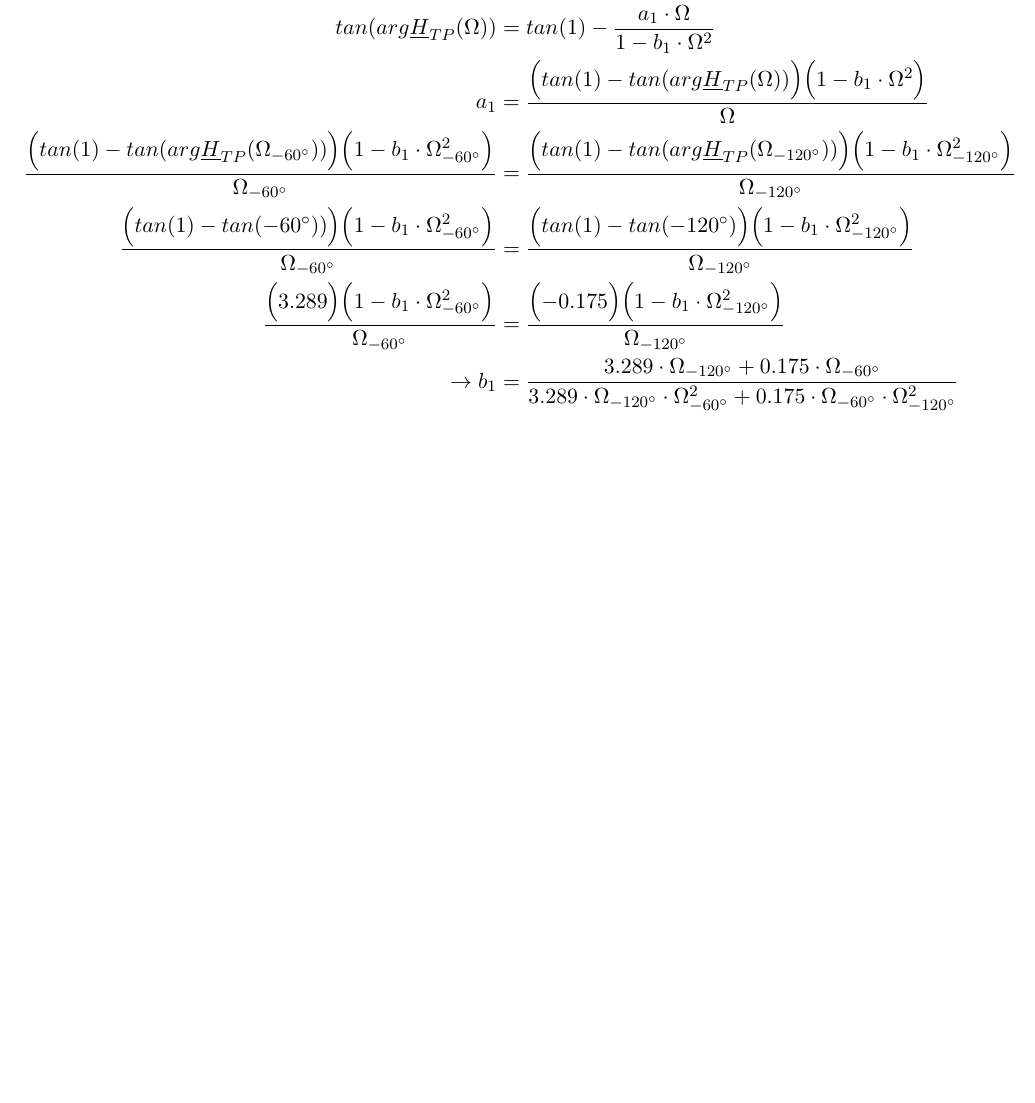
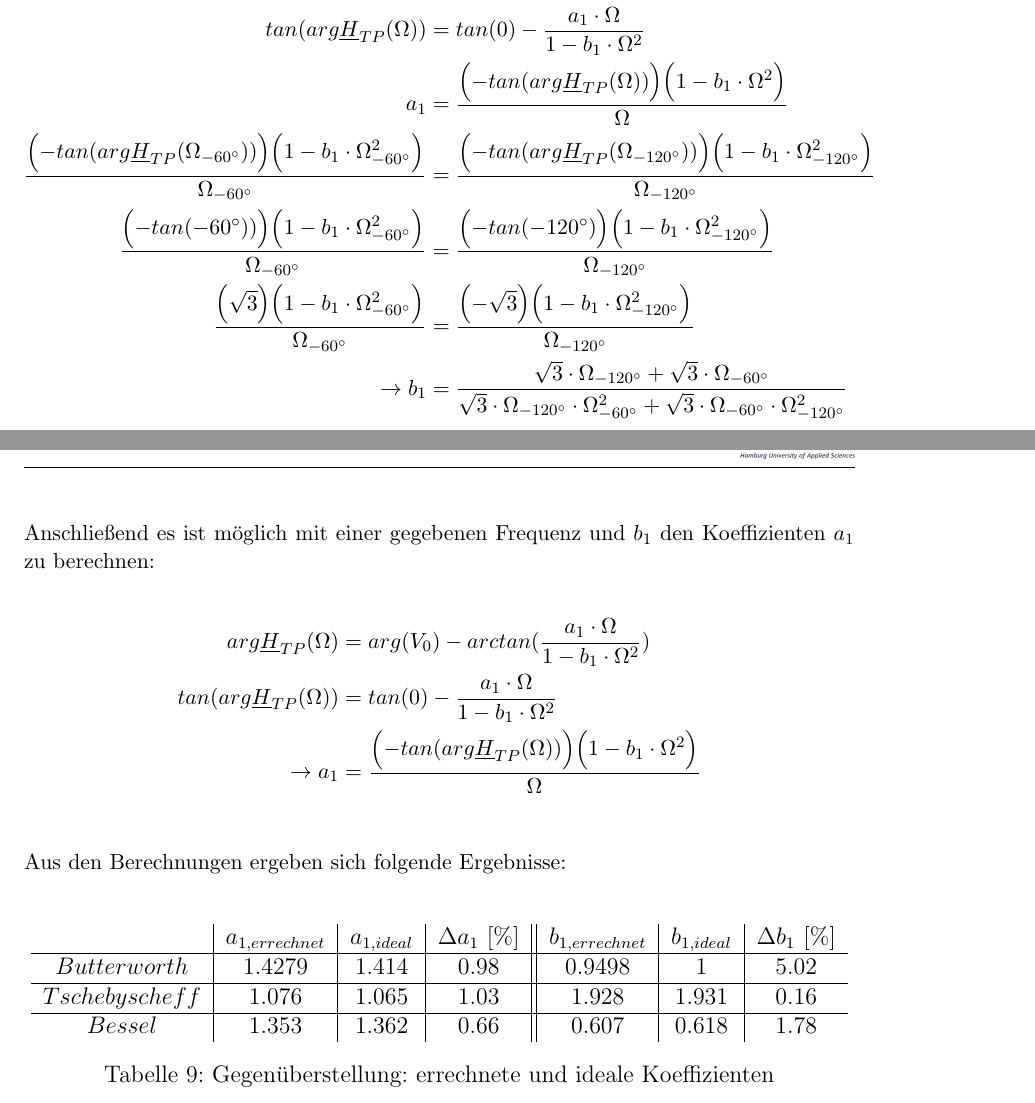
Before and after one commit to xenon185/GNP3, a LaTeX document (main_GNP3.tex, which reads Auswertung.tex): part of page 23 of 25 before the commit and two parts of pages 23 and 24 of 26 after it, the two joined at a grey line, cut so that both start at the same text, the shorter picture padded with empty space. Compiled offline with pdfLaTeX; an older LaTeX class or package is replaced by its successor.

Commit message:
jojojojo

```diff
--- a/Auswertung.tex
+++ b/Auswertung.tex
@@ -67,14 +67,46 @@
 \small{
 \begin{alignat*}{2}
 arg\underline{H}_{TP}(\Omega) &= arg(V_0) - arctan(\frac{a_1 \cdot \Omega}{1-b_1\cdot \Omega^2}) \\
-tan(arg\underline{H}_{TP}(\Omega)) &= tan(1) - \frac{a_1 \cdot \Omega}{1-b_1\cdot \Omega^2}\\
-a_1 &= \frac{\Bigl(tan(1) - tan(arg\underline{H}_{TP}(\Omega))\Bigr)\Bigl(1-b_1 \cdot \Omega^2\Bigr)}{\Omega}\\
-\frac{\Bigl(tan(1) - tan(arg\underline{H}_{TP}(\Omega_{-60^\circ}))\Bigr)\Bigl(1-b_1 \cdot \Omega_{-60^\circ}^2\Bigr)}{\Omega_{-60^\circ}} &= \frac{\Bigl(tan(1) - tan(arg\underline{H}_{TP}(\Omega_{-120^\circ}))\Bigr)\Bigl(1-b_1 \cdot \Omega_{-120^\circ}^2\Bigr)}{\Omega_{-120^\circ}}\\
-\frac{\Bigl(tan(1) - tan(-60^\circ))\Bigr)\Bigl(1-b_1 \cdot \Omega_{-60^\circ}^2\Bigr)}{\Omega_{-60^\circ}} &= \frac{\Bigl(tan(1) - tan(-120^\circ)\Bigr)\Bigl(1-b_1 \cdot \Omega_{-120^\circ}^2\Bigr)}{\Omega_{-120^\circ}}\\
-\frac{\Bigl( 3.289 \Bigr)\Bigl(1-b_1 \cdot \Omega_{-60^\circ}^2\Bigr)}{\Omega_{-60^\circ}} &= \frac{\Bigl(-0.175\Bigr)\Bigl(1-b_1 \cdot \Omega_{-120^\circ}^2\Bigr)}{\Omega_{-120^\circ}}\\
-\rightarrow b_1 &= \frac{3.289\cdot \Omega_{-120^\circ}+0.175\cdot \Omega_{-60^\circ}}
-{3.289\cdot \Omega_{-120^\circ}\cdot \Omega_{-60^\circ}^2 +0.175\cdot \Omega_{-60^\circ}\cdot \Omega_{-120^\circ}^2}
+tan(arg\underline{H}_{TP}(\Omega)) &= tan(0) - \frac{a_1 \cdot \Omega}{1-b_1\cdot \Omega^2}\\
+a_1 &= \frac{\Bigl(- tan(arg\underline{H}_{TP}(\Omega))\Bigr)\Bigl(1-b_1 \cdot \Omega^2\Bigr)}{\Omega}\\
+\frac{\Bigl(- tan(arg\underline{H}_{TP}(\Omega_{-60^\circ}))\Bigr)\Bigl(1-b_1 \cdot \Omega_{-60^\circ}^2\Bigr)}{\Omega_{-60^\circ}} &= \frac{\Bigl(- tan(arg\underline{H}_{TP}(\Omega_{-120^\circ}))\Bigr)\Bigl(1-b_1 \cdot \Omega_{-120^\circ}^2\Bigr)}{\Omega_{-120^\circ}}\\
+\frac{\Bigl(- tan(-60^\circ))\Bigr)\Bigl(1-b_1 \cdot \Omega_{-60^\circ}^2\Bigr)}{\Omega_{-60^\circ}} &= \frac{\Bigl(- tan(-120^\circ)\Bigr)\Bigl(1-b_1 \cdot \Omega_{-120^\circ}^2\Bigr)}{\Omega_{-120^\circ}}\\
+\frac{\Bigl( \sqrt{3} \Bigr)\Bigl(1-b_1 \cdot \Omega_{-60^\circ}^2\Bigr)}{\Omega_{-60^\circ}} &= \frac{\Bigl(-\sqrt{3}\Bigr)\Bigl(1-b_1 \cdot \Omega_{-120^\circ}^2\Bigr)}{\Omega_{-120^\circ}}\\
+\rightarrow b_1 &= \frac{\sqrt{3}\cdot \Omega_{-120^\circ}+\sqrt{3}\cdot \Omega_{-60^\circ}}
+{\sqrt{3}\cdot \Omega_{-120^\circ}\cdot \Omega_{-60^\circ}^2 +\sqrt{3}\cdot \Omega_{-60^\circ}\cdot \Omega_{-120^\circ}^2}
 \end{alignat*}}
+
+\newpage
+
+\noindent Anschließend es ist möglich mit einer gegebenen Frequenz und $b_1$ den Koeffizienten $a_1$ zu berechnen:
+
+\small{
+	\begin{alignat*}{2}
+	arg\underline{H}_{TP}(\Omega) &= arg(V_0) - arctan(\frac{a_1 \cdot \Omega}{1-b_1\cdot \Omega^2}) \\
+	tan(arg\underline{H}_{TP}(\Omega)) &= tan(0) - \frac{a_1 \cdot \Omega}{1-b_1\cdot \Omega^2}\\
+	\rightarrow a_1 &= \frac{\Bigl(- tan(arg\underline{H}_{TP}(\Omega))\Bigr)\Bigl(1-b_1 \cdot \Omega^2\Bigr)}{\Omega}\\
+	\end{alignat*}}
+
+\noindent Aus den Berechnungen ergeben sich folgende Ergebnisse: \\
+
+	\begin{table}[h]
+		\centering
+		\begin{tabular}{c|c|c|c||c|c|c}
+			$ $             & $ a_{1, errechnet} $ & $ a_{1, ideal} $ & $\Delta a_1$ [\%]
+							& $b_{1, errechnet} $ & $ b_{1, ideal} $ & $\Delta b_1$ [\%] \\
+			\hline
+			$Butterworth$   & $1.4279$             & $1.414$          & $0.98$
+			                & $0.9498$             & $1$              & $5.02$  \\
+			\hline
+			$Tschebyscheff$ & $1.076$              & $1.065$          & $1.03$
+			                & $1.928$              & $1.931$          & $0.16$  \\
+			\hline
+			$ Bessel$ 		& $1.353$	           & $1.362$          & $0.66$
+			                & $0.607$              & $0.618$		  & $1.78$
+		\end{tabular}
+		\caption{Gegenüberstellung: errechnete und ideale Koeffizienten }
+		\label{tab:koeffizienten}
+	\end{table}
 
 \newpage
 
```
Also changed, not shown: main_GNP3.pdf, 1 other file.
